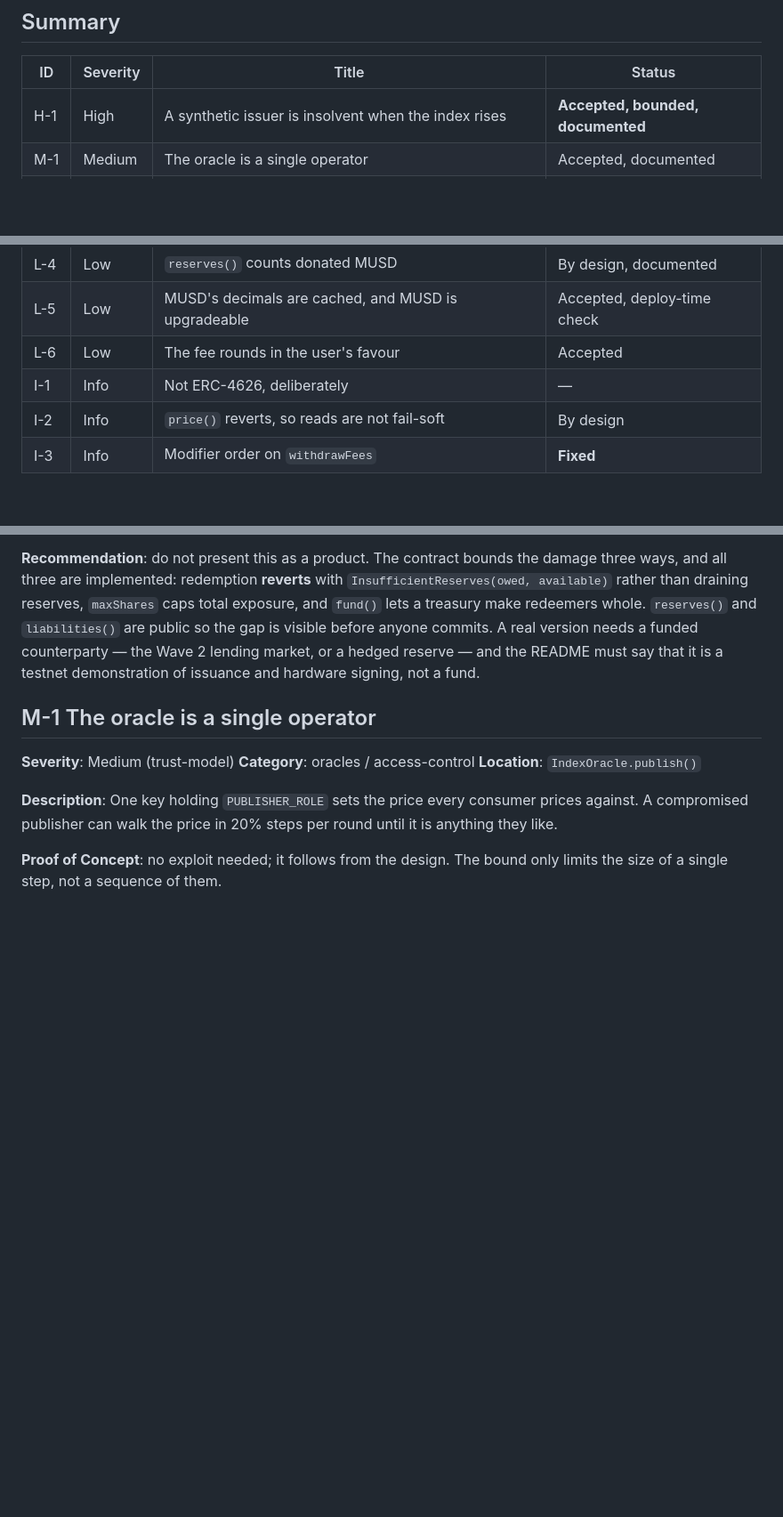
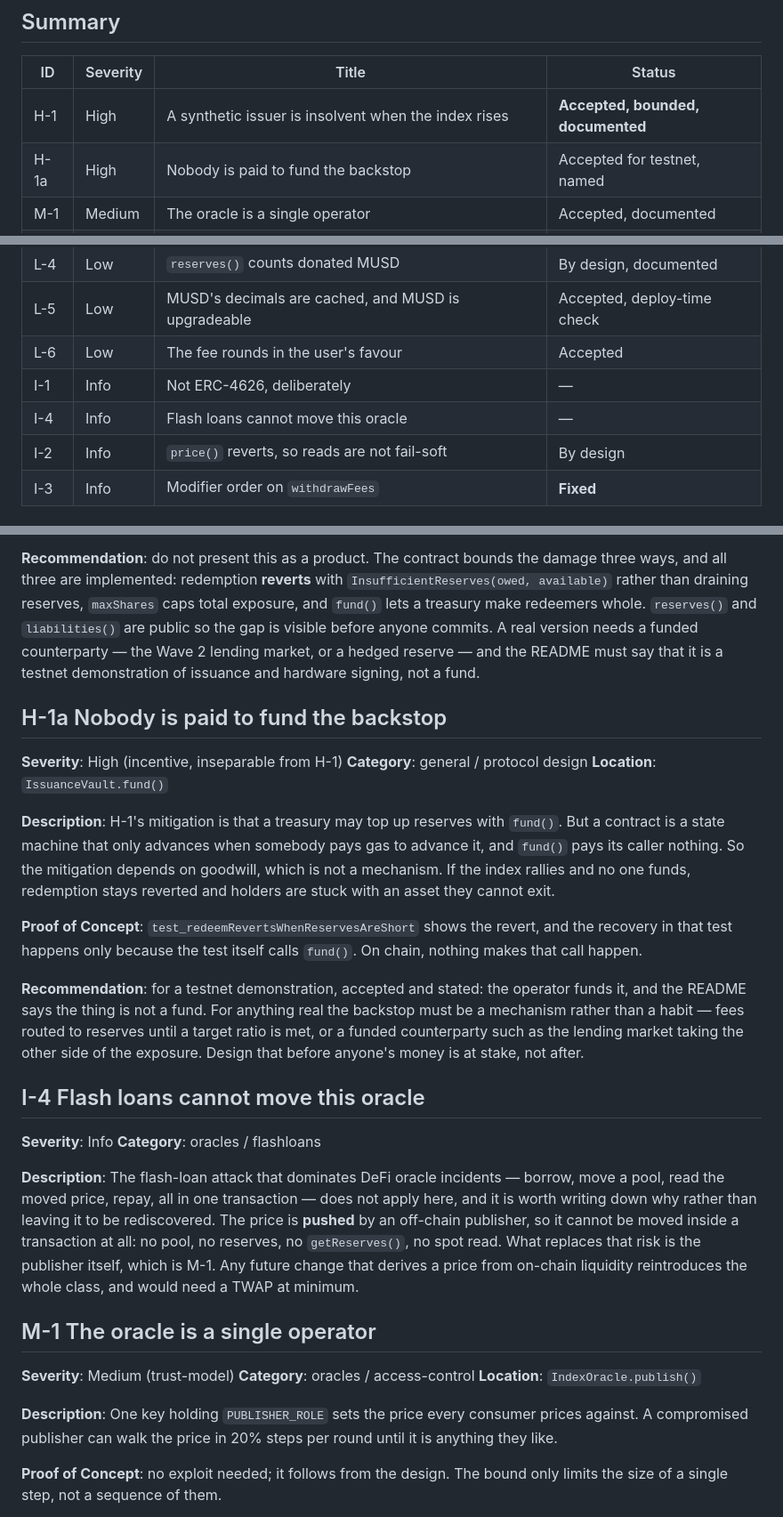
Before and after one commit to 0xOucan/leek-stocks, a Markdown page: audit/AUDIT-REPORT.md, 3 parts joined by grey strips. Shown at 89% size. Rendered like a GitHub page; blank space fills up the shorter version.

```diff
--- a/audit/AUDIT-REPORT.md
+++ b/audit/AUDIT-REPORT.md
@@ -23,6 +23,7 @@ checklist row below for what it proves.
 | ID | Severity | Title | Status |
 |---|---|---|---|
 | H-1 | High | A synthetic issuer is insolvent when the index rises | **Accepted, bounded, documented** |
+| H-1a | High | Nobody is paid to fund the backstop | Accepted for testnet, named |
 | M-1 | Medium | The oracle is a single operator | Accepted, documented |
 | M-2 | Medium | The admin may raise the share cap without limit | Accepted |
 | L-1 | Low | First published answer is unbounded | Accepted |
@@ -32,6 +33,7 @@ checklist row below for what it proves.
 | L-5 | Low | MUSD's decimals are cached, and MUSD is upgradeable | Accepted, deploy-time check |
 | L-6 | Low | The fee rounds in the user's favour | Accepted |
 | I-1 | Info | Not ERC-4626, deliberately | — |
+| I-4 | Info | Flash loans cannot move this oracle | — |
 | I-2 | Info | `price()` reverts, so reads are not fail-soft | By design |
 | I-3 | Info | Modifier order on `withdrawFees` | **Fixed** |
 
@@ -60,6 +62,44 @@ whole. `reserves()` and `liabilities()` are public so the gap is visible
 before anyone commits. A real version needs a funded counterparty — the Wave 2
 lending market, or a hedged reserve — and the README must say that it is a
 testnet demonstration of issuance and hardware signing, not a fund.
+
+## H-1a Nobody is paid to fund the backstop
+
+**Severity**: High (incentive, inseparable from H-1)
+**Category**: general / protocol design
+**Location**: `IssuanceVault.fund()`
+
+**Description**: H-1's mitigation is that a treasury may top up reserves with
+`fund()`. But a contract is a state machine that only advances when somebody
+pays gas to advance it, and `fund()` pays its caller nothing. So the mitigation
+depends on goodwill, which is not a mechanism. If the index rallies and no one
+funds, redemption stays reverted and holders are stuck with an asset they
+cannot exit.
+
+**Proof of Concept**: `test_redeemRevertsWhenReservesAreShort` shows the
+revert, and the recovery in that test happens only because the test itself
+calls `fund()`. On chain, nothing makes that call happen.
+
+**Recommendation**: for a testnet demonstration, accepted and stated: the
+operator funds it, and the README says the thing is not a fund. For anything
+real the backstop must be a mechanism rather than a habit — fees routed to
+reserves until a target ratio is met, or a funded counterparty such as the
+lending market taking the other side of the exposure. Design that before
+anyone's money is at stake, not after.
+
+## I-4 Flash loans cannot move this oracle
+
+**Severity**: Info
+**Category**: oracles / flashloans
+
+**Description**: The flash-loan attack that dominates DeFi oracle incidents —
+borrow, move a pool, read the moved price, repay, all in one transaction —
+does not apply here, and it is worth writing down why rather than leaving it
+to be rediscovered. The price is **pushed** by an off-chain publisher, so it
+cannot be moved inside a transaction at all: no pool, no reserves, no
+`getReserves()`, no spot read. What replaces that risk is the publisher
+itself, which is M-1. Any future change that derives a price from on-chain
+liquidity reintroduces the whole class, and would need a TWAP at minimum.
 
 ## M-1 The oracle is a single operator
 
```
Also changed, not shown: ADDRESSES.md (added, +86 -0 lines), DEPLOYMENT.md (+22 -4 lines).
